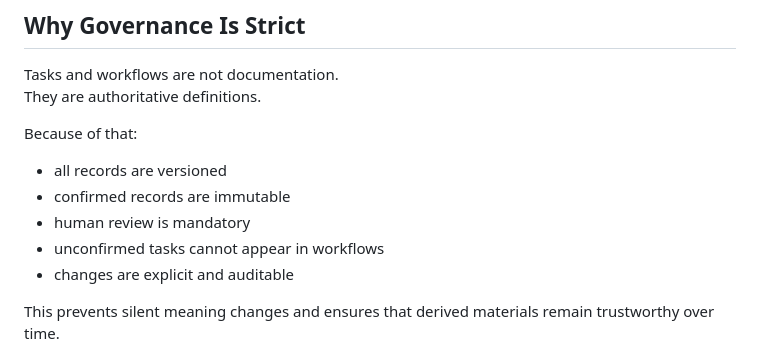
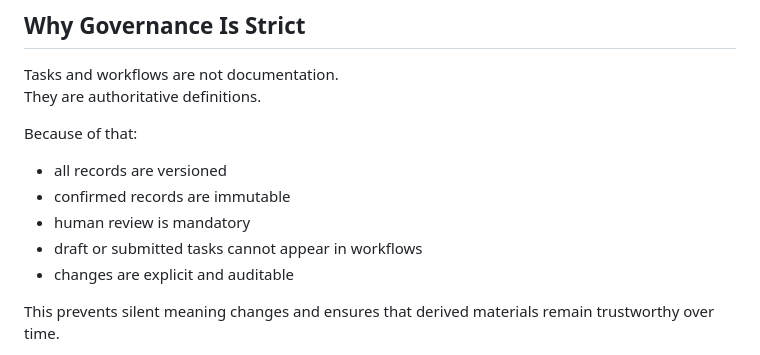
Before and after one commit to blueprinted-io/project-loom, a Markdown page: README.md, the part around the change. GitHub-like rendering.

```diff
--- a/README.md
+++ b/README.md
@@ -149,7 +149,7 @@ Because of that:
 - all records are versioned
 - confirmed records are immutable
 - human review is mandatory
-- unconfirmed tasks cannot appear in workflows
+- draft or submitted tasks cannot appear in workflows
 - changes are explicit and auditable
 
 This prevents silent meaning changes and ensures that derived materials remain trustworthy over time.
```
Also changed, not shown: docs/Learning_Content_Governance.md (+62 -5 lines), docs/Learning_Content_System_Design.md (+57 -1 lines).
